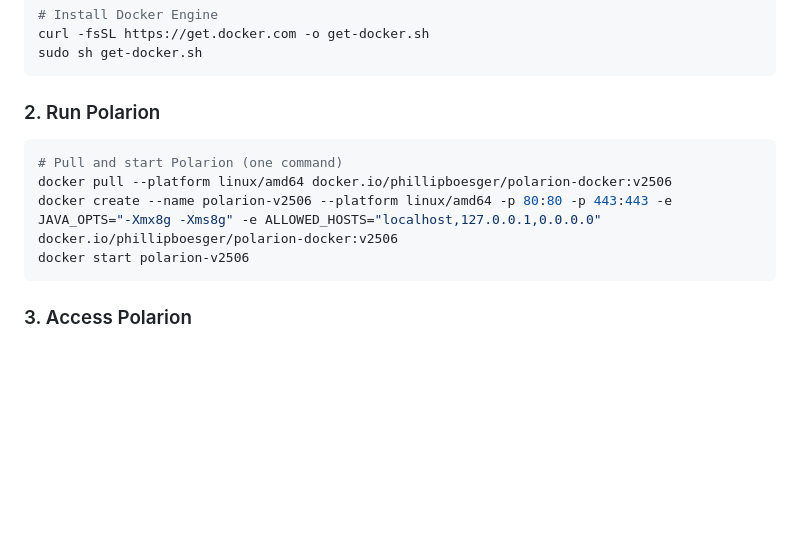
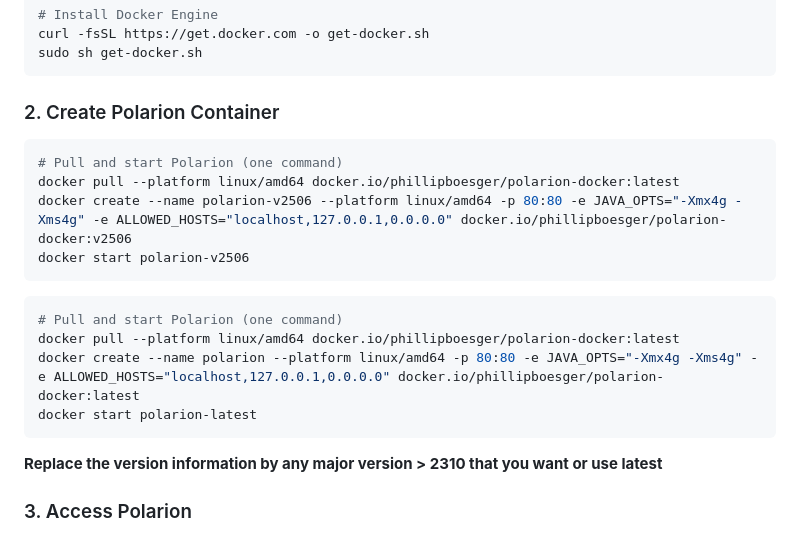
Before and after one commit to phillipboesger/polarion-docker, a Markdown page: README.md, the part around the change printed below. GitHub-like rendering; blank space fills up the shorter version.

````diff
--- a/README.md
+++ b/README.md
@@ -42,14 +42,23 @@ curl -fsSL https://get.docker.com -o get-docker.sh
 sudo sh get-docker.sh
 ```
 
-### 2. Run Polarion
+### 2. Create Polarion Container
 
 ```bash
 # Pull and start Polarion (one command)
-docker pull --platform linux/amd64 docker.io/phillipboesger/polarion-docker:v2506
-docker create --name polarion-v2506 --platform linux/amd64 -p 80:80 -p 443:443 -e JAVA_OPTS="-Xmx8g -Xms8g" -e ALLOWED_HOSTS="localhost,127.0.0.1,0.0.0.0" docker.io/phillipboesger/polarion-docker:v2506
+docker pull --platform linux/amd64 docker.io/phillipboesger/polarion-docker:latest
+docker create --name polarion-v2506 --platform linux/amd64 -p 80:80 -e JAVA_OPTS="-Xmx4g -Xms4g" -e ALLOWED_HOSTS="localhost,127.0.0.1,0.0.0.0" docker.io/phillipboesger/polarion-docker:v2506
 docker start polarion-v2506
 ```
+
+```bash
+# Pull and start Polarion (one command)
+docker pull --platform linux/amd64 docker.io/phillipboesger/polarion-docker:latest
+docker create --name polarion --platform linux/amd64 -p 80:80 -e JAVA_OPTS="-Xmx4g -Xms4g" -e ALLOWED_HOSTS="localhost,127.0.0.1,0.0.0.0" docker.io/phillipboesger/polarion-docker:latest
+docker start polarion-latest
+```
+**Replace the version information by any major version > 2310 that you want or use latest**
+
 
 ### 3. Access Polarion
 
````
Also changed, not shown: other parts of README.md (+1 -1 lines).
